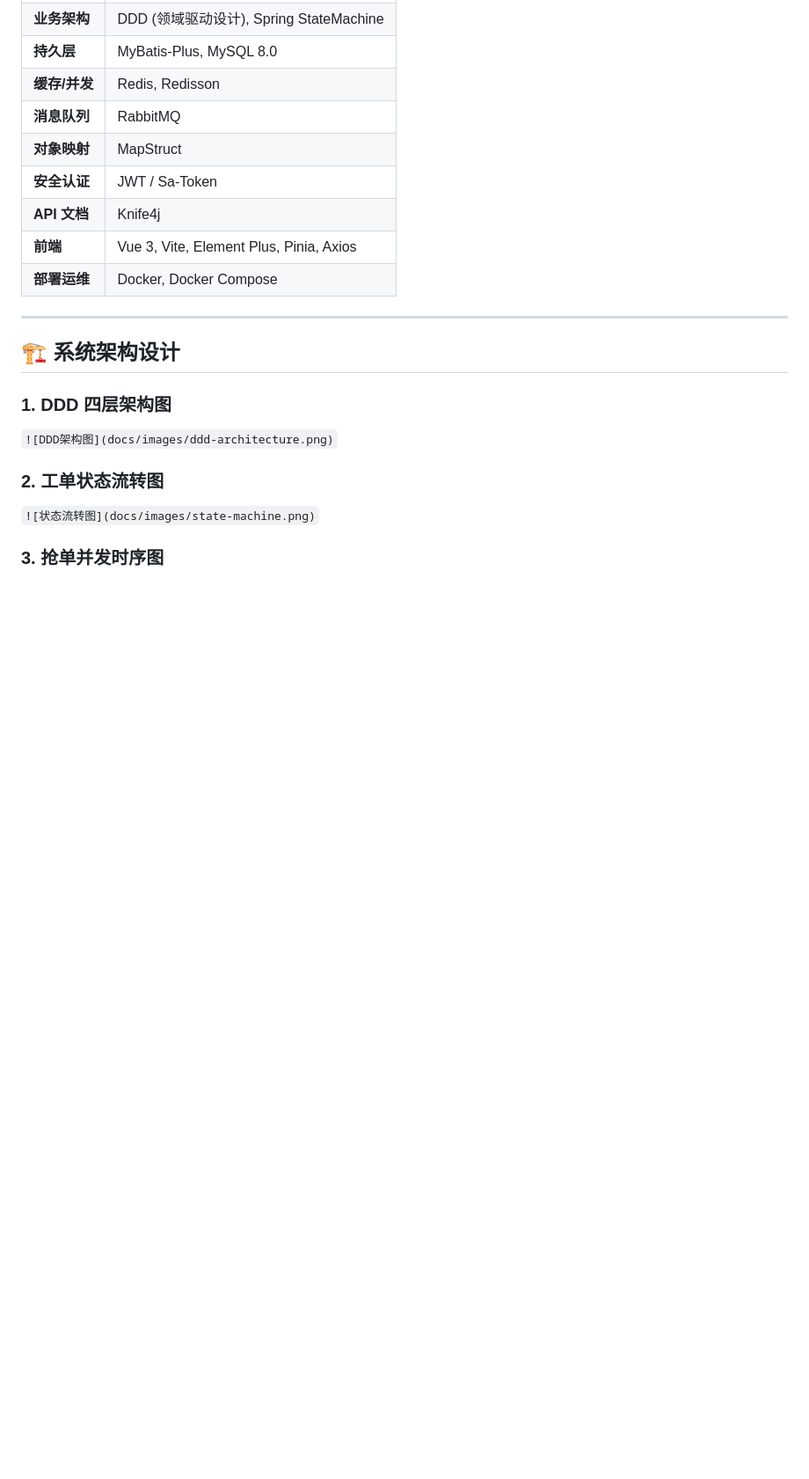
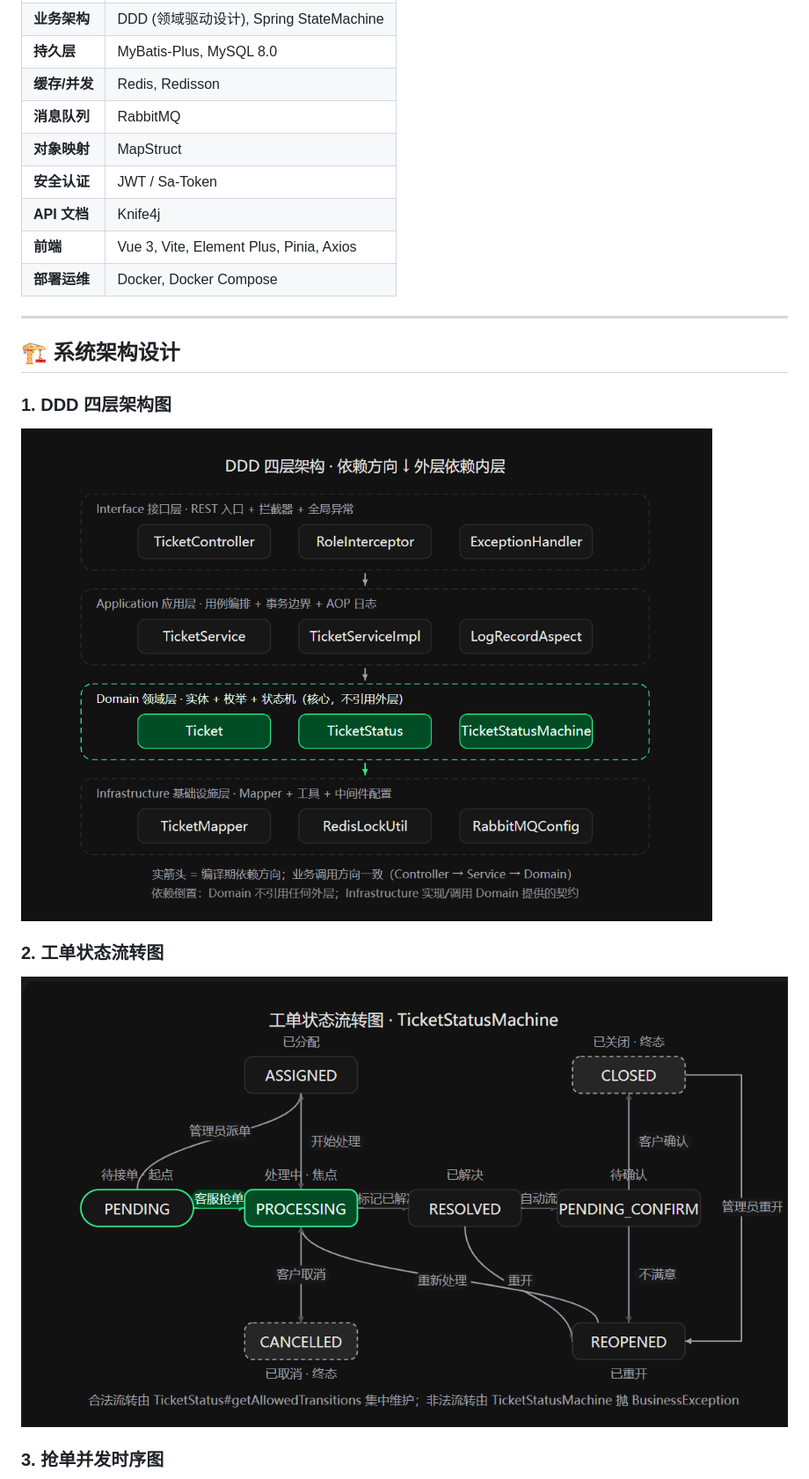
Before and after one commit to qiji12-lab/ddd-ticket-system, a Markdown page: README.md, the part around one of its changes. Shown at 88% size. Rendered like a GitHub page; blank space fills up the shorter version.

```diff
--- a/README.md
+++ b/README.md
@@ -50,11 +50,11 @@
 
 ### 1. DDD 四层架构图
 
-`![DDD架构图](docs/images/ddd-architecture.png)`
+![DDD架构图](docs/images/ddd-architecture.png)
 
 ### 2. 工单状态流转图
 
-`![状态流转图](docs/images/state-machine.png)`
+![状态流转图](docs/images/state-machine.png)
 
 ### 3. 抢单并发时序图
 
```
Also changed, not shown: other parts of README.md (+31 -19 lines).
